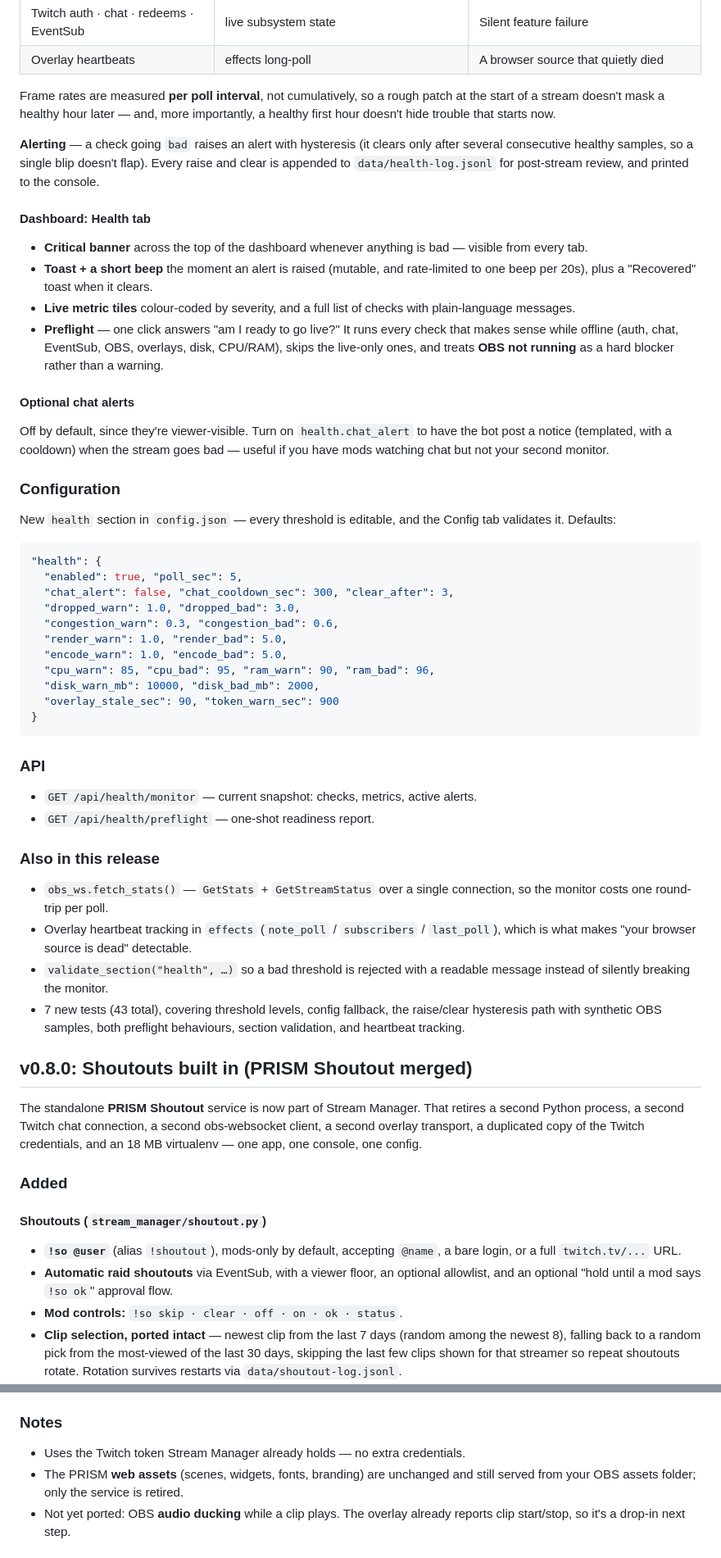
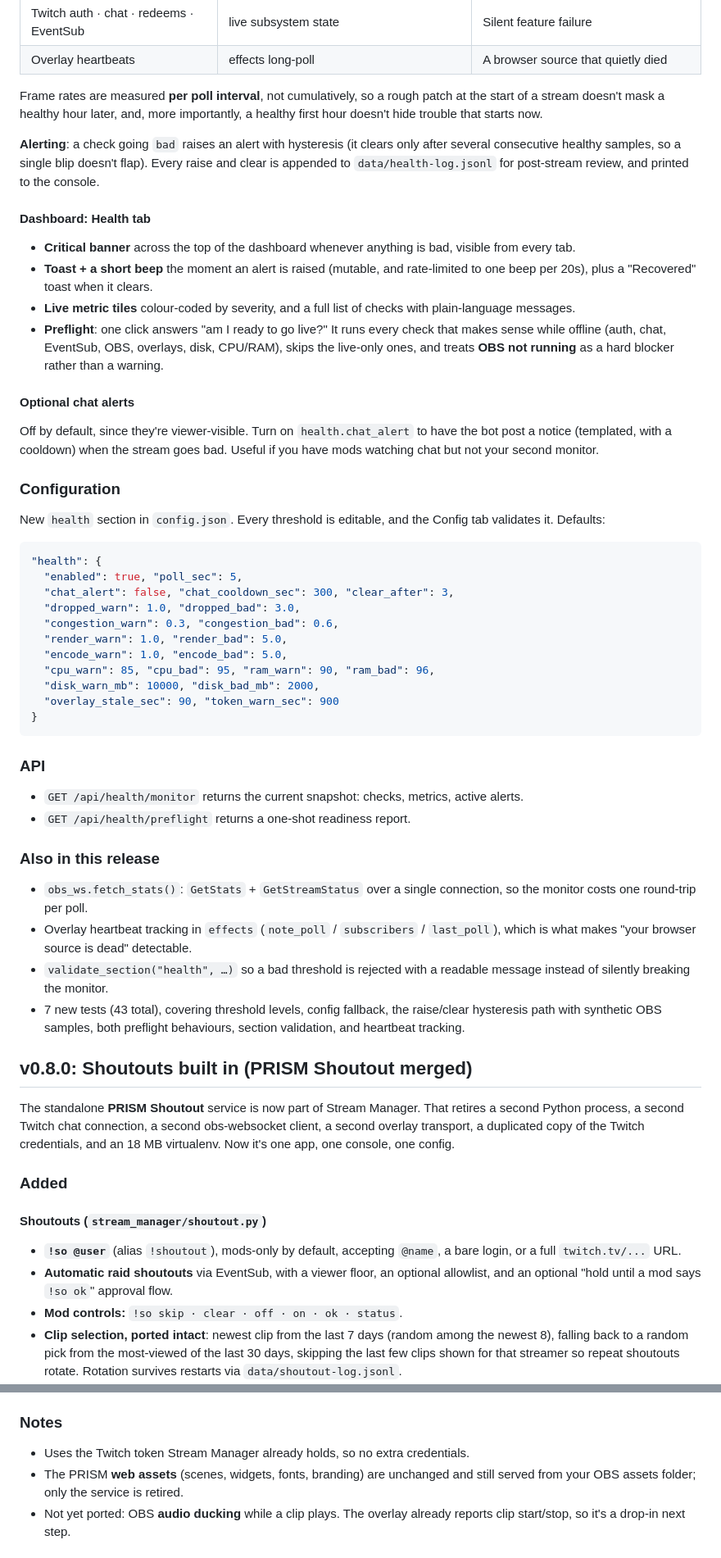
Before and after one commit to CarlFox98/stream-manager, a Markdown page: CHANGELOG.md, 2 parts joined by grey strips. Shown at 82% size. GitHub-like rendering.

````diff
--- a/CHANGELOG.md
+++ b/CHANGELOG.md
@@ -1128,22 +1128,22 @@ seconds and turns them into named checks, each `ok` / `warn` / `bad`.
 | Overlay heartbeats | effects long-poll | A browser source that quietly died |
 
 Frame rates are measured **per poll interval**, not cumulatively, so a rough
-patch at the start of a stream doesn't mask a healthy hour later — and, more
+patch at the start of a stream doesn't mask a healthy hour later, and, more
 importantly, a healthy first hour doesn't hide trouble that starts now.
 
-**Alerting** — a check going `bad` raises an alert with hysteresis (it clears
+**Alerting**: a check going `bad` raises an alert with hysteresis (it clears
 only after several consecutive healthy samples, so a single blip doesn't
 flap). Every raise and clear is appended to `data/health-log.jsonl` for
 post-stream review, and printed to the console.
 
 #### Dashboard: Health tab
-- **Critical banner** across the top of the dashboard whenever anything is bad —
+- **Critical banner** across the top of the dashboard whenever anything is bad,
   visible from every tab.
 - **Toast + a short beep** the moment an alert is raised (mutable, and rate-limited
   to one beep per 20s), plus a "Recovered" toast when it clears.
 - **Live metric tiles** colour-coded by severity, and a full list of checks with
   plain-language messages.
-- **Preflight** — one click answers "am I ready to go live?" It runs every check
+- **Preflight**: one click answers "am I ready to go live?" It runs every check
   that makes sense while offline (auth, chat, EventSub, OBS, overlays, disk,
   CPU/RAM), skips the live-only ones, and treats **OBS not running** as a hard
   blocker rather than a warning.
@@ -1151,11 +1151,11 @@ post-stream review, and printed to the console.
 #### Optional chat alerts
 Off by default, since they're viewer-visible. Turn on `health.chat_alert` to
 have the bot post a notice (templated, with a cooldown) when the stream goes
-bad — useful if you have mods watching chat but not your second monitor.
+bad. Useful if you have mods watching chat but not your second monitor.
 
 ### Configuration
 
-New `health` section in `config.json` — every threshold is editable, and the
+New `health` section in `config.json`. Every threshold is editable, and the
 Config tab validates it. Defaults:
 
 ```json
@@ -1174,12 +1174,12 @@ Config tab validates it. Defaults:
 
 ### API
 
-- `GET /api/health/monitor` — current snapshot: checks, metrics, active alerts.
-- `GET /api/health/preflight` — one-shot readiness report.
+- `GET /api/health/monitor` returns the current snapshot: checks, metrics, active alerts.
+- `GET /api/health/preflight` returns a one-shot readiness report.
 
 ### Also in this release
 
-- `obs_ws.fetch_stats()` — `GetStats` + `GetStreamStatus` over a single
+- `obs_ws.fetch_stats()`: `GetStats` + `GetStreamStatus` over a single
   connection, so the monitor costs one round-trip per poll.
 - Overlay heartbeat tracking in `effects` (`note_poll` / `subscribers` /
   `last_poll`), which is what makes "your browser source is dead" detectable.
@@ -1194,7 +1194,7 @@ Config tab validates it. Defaults:
 The standalone **PRISM Shoutout** service is now part of Stream Manager. That
 retires a second Python process, a second Twitch chat connection, a second
 obs-websocket client, a second overlay transport, a duplicated copy of the
-Twitch credentials, and an 18 MB virtualenv — one app, one console, one config.
+Twitch credentials, and an 18 MB virtualenv. Now it's one app, one console, one config.
 
 ### Added
 
@@ -1204,7 +1204,7 @@ Twitch credentials, and an 18 MB virtualenv — one app, one console, one config
 - **Automatic raid shoutouts** via EventSub, with a viewer floor, an optional
   allowlist, and an optional "hold until a mod says `!so ok`" approval flow.
 - **Mod controls:** `!so skip · clear · off · on · ok · status`.
-- **Clip selection, ported intact** — newest clip from the last 7 days (random
+- **Clip selection, ported intact**: newest clip from the last 7 days (random
   among the newest 8), falling back to a random pick from the most-viewed of the
   last 30 days, skipping the last few clips shown for that streamer so repeat
   shoutouts rotate. Rotation survives restarts via `data/shoutout-log.jsonl`.
@@ -1232,7 +1232,7 @@ Twitch credentials, and an 18 MB virtualenv — one app, one console, one config
 - `twitch.py` gained `invalidate_token()` so Helix calls can retry once on 401.
 
 ### Notes
-- Uses the Twitch token Stream Manager already holds — no extra credentials.
+- Uses the Twitch token Stream Manager already holds, so no extra credentials.
 - The PRISM **web assets** (scenes, widgets, fonts, branding) are unchanged and
   still served from your OBS assets folder; only the service is retired.
 - Not yet ported: OBS **audio ducking** while a clip plays. The overlay already
````
Also changed, not shown: other parts of CHANGELOG.md (+83 -83 lines), INTERACTIVE.md (+44 -44 lines), README.md (+32 -32 lines).
